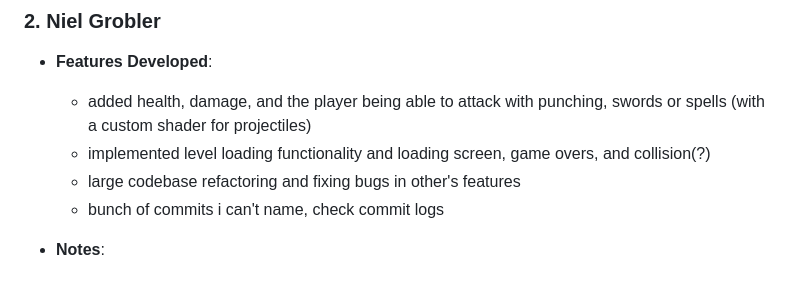
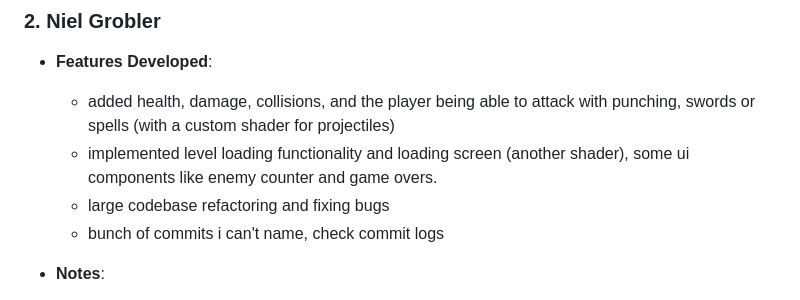
Before and after one commit to DungeonRun/DungeonRun, a Markdown page: docs/devlog.md, the part around the change. Rendered like a GitHub page.

Commit message:
fix: adjusted devlog

```diff
--- a/docs/devlog.md
+++ b/docs/devlog.md
@@ -24,9 +24,9 @@ This document outlines the individuals involved in the "DungeonRun" project and
 
 ### 2. Niel Grobler
 - **Features Developed**:
-  - added health, damage, and the player being able to attack with punching, swords or spells (with a custom shader for projectiles)
-  - implemented level loading functionality and loading screen, game overs, and collision(?)
-  - large codebase refactoring and fixing bugs in other's features
+  - added health, damage, collisions, and the player being able to attack with punching, swords or spells (with a custom shader for projectiles)
+  - implemented level loading functionality and loading screen (another  shader), some ui components like enemy counter and game overs.
+  - large codebase refactoring and fixing bugs
   - bunch of commits i can't name, check commit logs
 
 - **Notes**:
```
